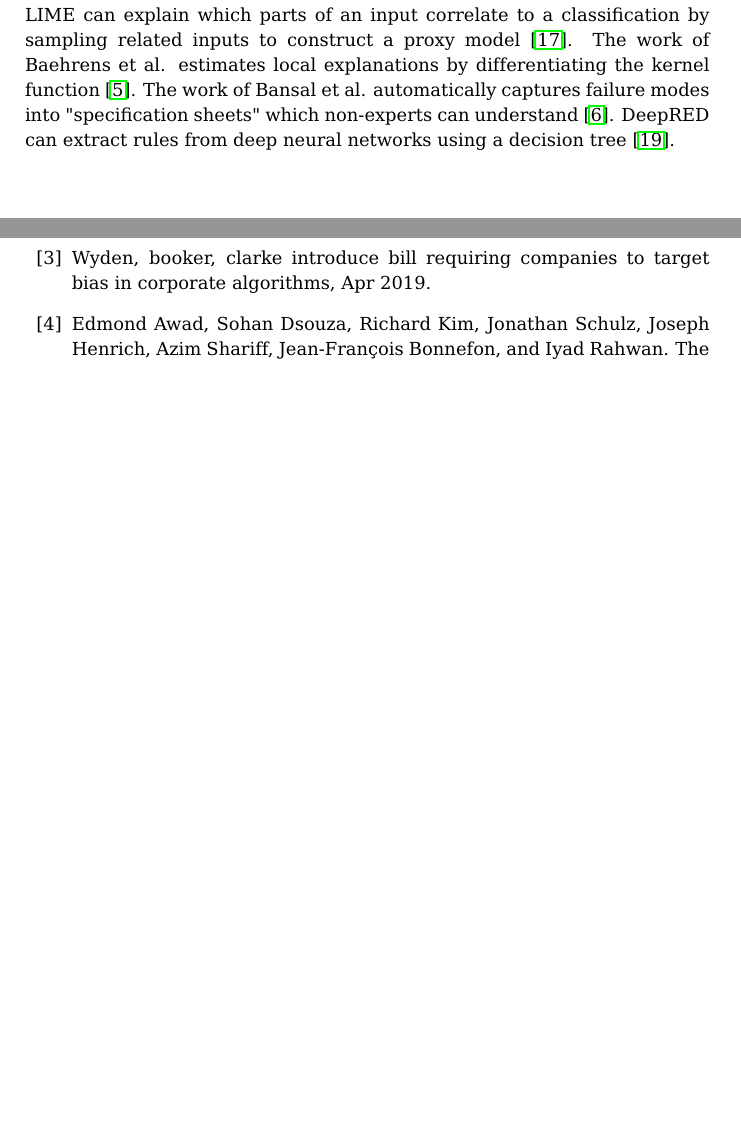
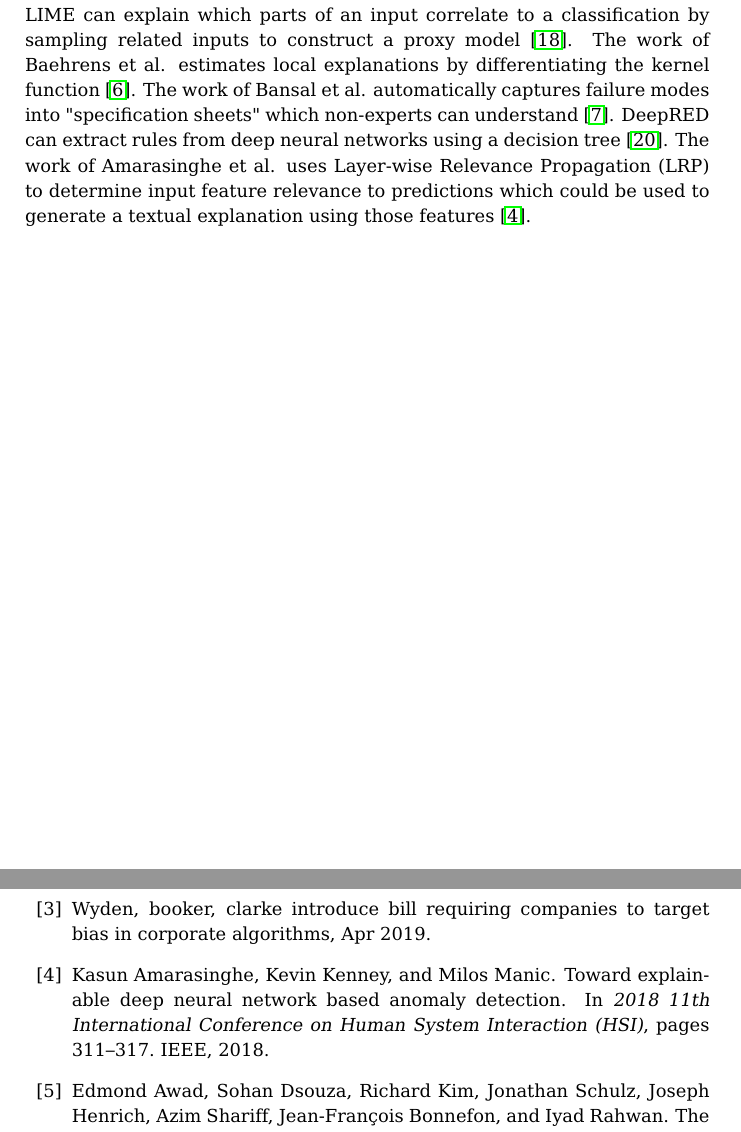
Before and after one commit to Octogonapus/MoralAI, a LaTeX thesis (papers/Main Paper/main.tex): two parts of pages 8 and 22 of 32, joined at a grey line, cut so that both start at the same text, the shorter picture padded with empty space. Compiled offline with pdfLaTeX.

Commit message:
Add another source

```diff
--- a/papers/Main Paper/main.tex
+++ b/papers/Main Paper/main.tex
@@ -211,7 +211,9 @@ model~\cite{ribeiro2016should}. The work of Baehrens et al. estimates local expl
 differentiating the kernel function~\cite{baehrens2010explain}. The work of Bansal et al.
 automatically captures failure modes into "specification sheets" which non-experts can
 understand~\cite{bansal2014towards}. DeepRED can extract rules from deep neural networks using a
-decision tree~\cite{zilke2016deepred}.
+decision tree~\cite{zilke2016deepred}. The work of Amarasinghe et al. uses Layer-wise Relevance
+Propagation (LRP) to determine input feature relevance to predictions which could be used to
+generate a textual explanation using those features~\cite{amarasinghe2018toward}.
 
 \FloatBarrier
 \chapter{Methods}
```
Also changed, not shown: papers/Main Paper/citations.bib (+9 -0 lines), papers/Main Paper/main.pdf.
